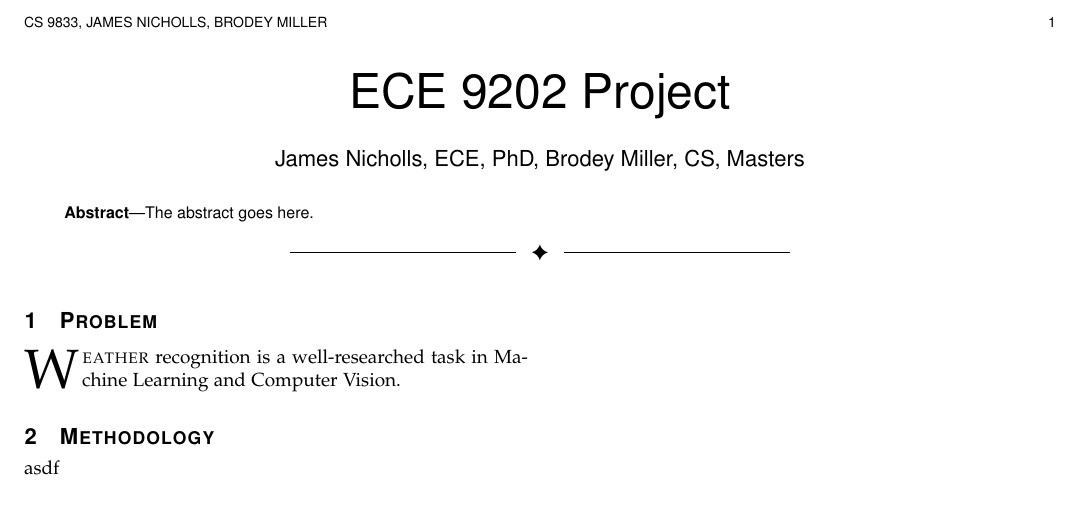
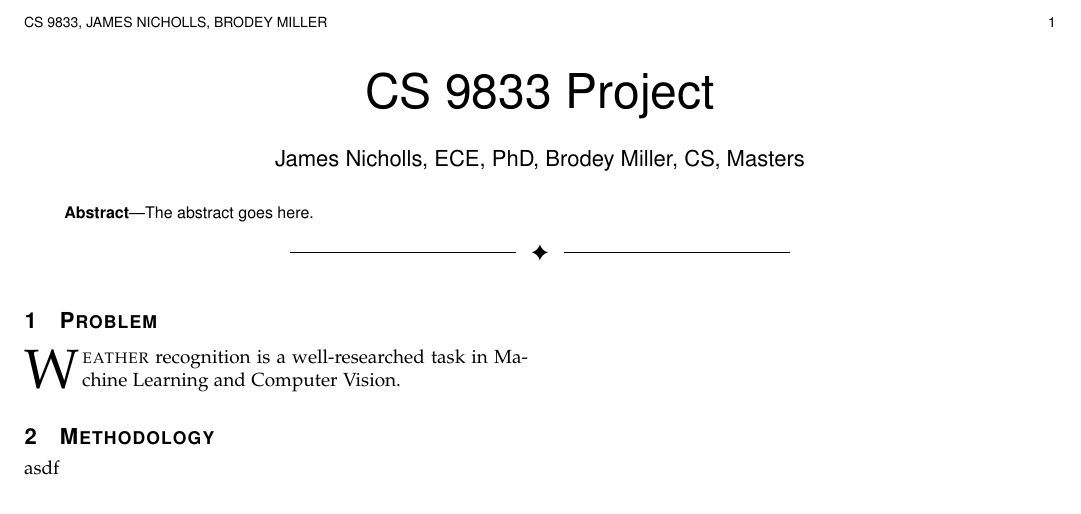
Before and after one commit to RaddedMC/cs9833-project-final-report, a LaTeX paper (cs9833-project-final-report.tex): part of the page, cut so that both start at the same text. Compiled offline with pdfLaTeX.

Commit message:
fix: title

```diff
--- a/cs9833-project-final-report.tex
+++ b/cs9833-project-final-report.tex
@@ -17,7 +17,7 @@
 
 
 \begin{document}
-\title{ECE 9202 Project}
+\title{CS 9833 Project}
 
 \author{James Nicholls, ECE, PhD, Brodey Miller, CS, Masters}
 
```
Also changed, not shown: cs9833-project-final-report.pdf.
